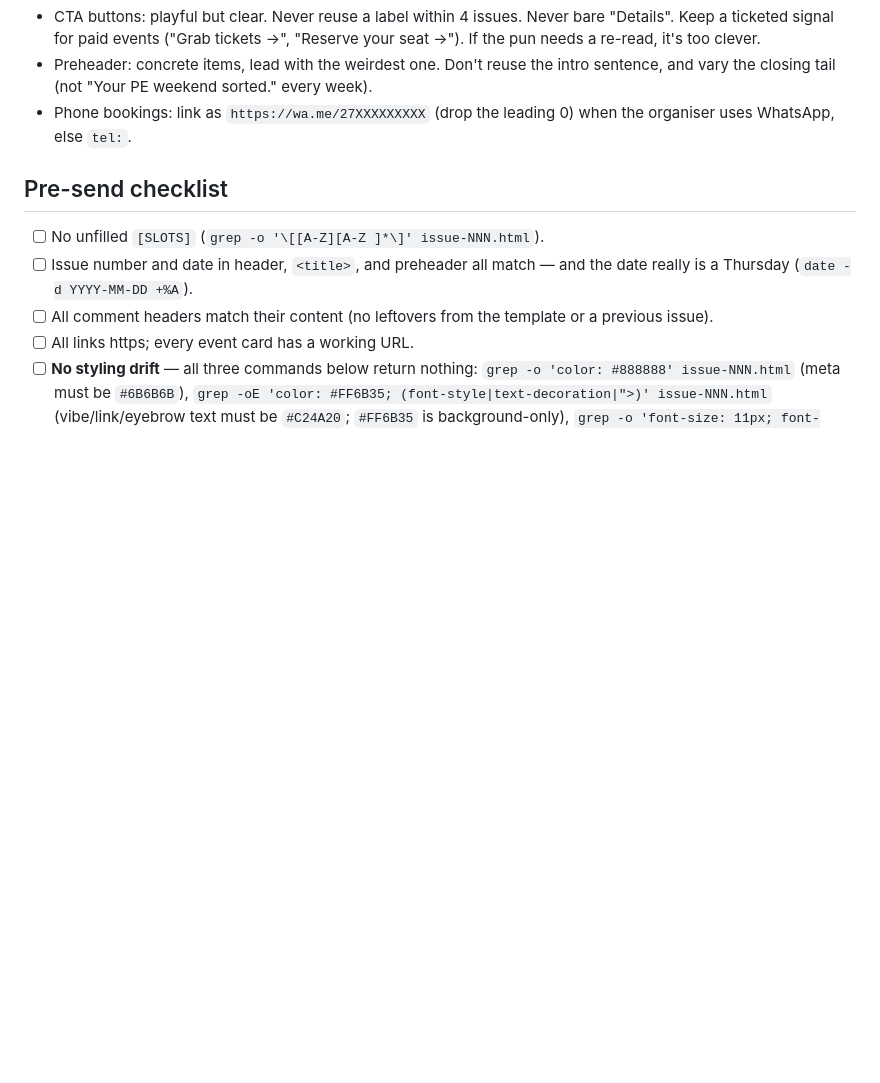
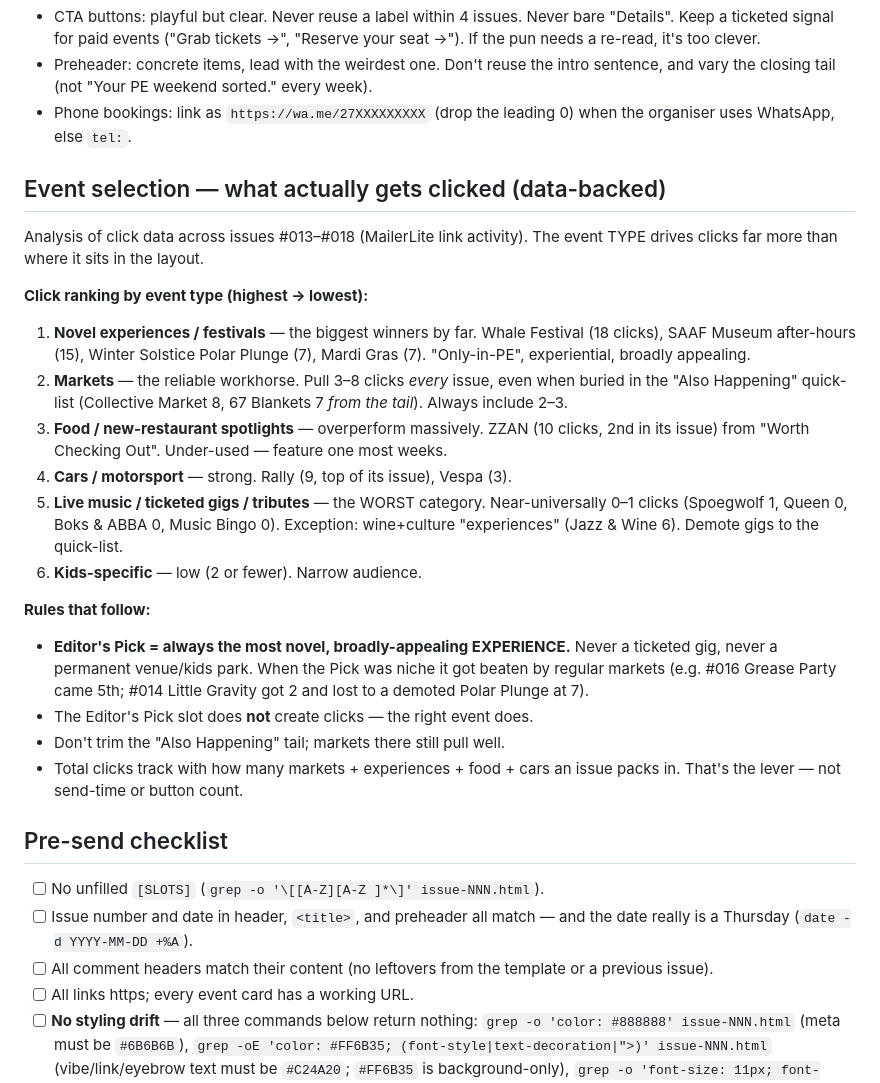
Before and after one commit to travislima/the-friendly-newsletter, a Markdown page: CLAUDE.md, the part around the change. Rendered like a GitHub page; blank space fills up the shorter version.

Commit message:
Add data-backed event-selection playbook to CLAUDE.md
From click analysis across #013-#018: event TYPE drives clicks, not
layout. Novel experiences and markets win; live music/gigs flop; food
spotlights overperform. Editor's Pick must be a novel experience, never
a gig or permanent venue. Codifies the rules so future issues are
curated on evidence.

https://claude.ai/code/session_01MVZPKNBhgNWJCSBXAvaHuq

```diff
--- a/CLAUDE.md
+++ b/CLAUDE.md
@@ -83,6 +83,36 @@ Get this every Thursday by email: thefriendly.co.za
 - Phone bookings: link as `https://wa.me/27XXXXXXXXX` (drop the leading 0) when the
   organiser uses WhatsApp, else `tel:`.
 
+## Event selection — what actually gets clicked (data-backed)
+
+Analysis of click data across issues #013–#018 (MailerLite link activity). The
+event TYPE drives clicks far more than where it sits in the layout.
+
+**Click ranking by event type (highest → lowest):**
+1. **Novel experiences / festivals** — the biggest winners by far. Whale Festival
+   (18 clicks), SAAF Museum after-hours (15), Winter Solstice Polar Plunge (7),
+   Mardi Gras (7). "Only-in-PE", experiential, broadly appealing.
+2. **Markets** — the reliable workhorse. Pull 3–8 clicks *every* issue, even when
+   buried in the "Also Happening" quick-list (Collective Market 8, 67 Blankets 7
+   *from the tail*). Always include 2–3.
+3. **Food / new-restaurant spotlights** — overperform massively. ZZAN (10 clicks,
+   2nd in its issue) from "Worth Checking Out". Under-used — feature one most weeks.
+4. **Cars / motorsport** — strong. Rally (9, top of its issue), Vespa (3).
+5. **Live music / ticketed gigs / tributes** — the WORST category. Near-universally
+   0–1 clicks (Spoegwolf 1, Queen 0, Boks & ABBA 0, Music Bingo 0). Exception:
+   wine+culture "experiences" (Jazz & Wine 6). Demote gigs to the quick-list.
+6. **Kids-specific** — low (2 or fewer). Narrow audience.
+
+**Rules that follow:**
+- **Editor's Pick = always the most novel, broadly-appealing EXPERIENCE.** Never a
+  ticketed gig, never a permanent venue/kids park. When the Pick was niche it got
+  beaten by regular markets (e.g. #016 Grease Party came 5th; #014 Little Gravity
+  got 2 and lost to a demoted Polar Plunge at 7).
+- The Editor's Pick slot does **not** create clicks — the right event does.
+- Don't trim the "Also Happening" tail; markets there still pull well.
+- Total clicks track with how many markets + experiences + food + cars an issue
+  packs in. That's the lever — not send-time or button count.
+
 ## Pre-send checklist
 
 - [ ] No unfilled `[SLOTS]` (`grep -o '\[[A-Z][A-Z ]*\]' issue-NNN.html`).
```
